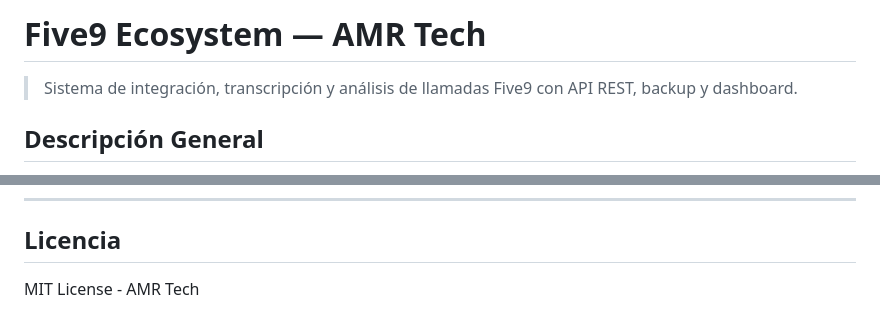
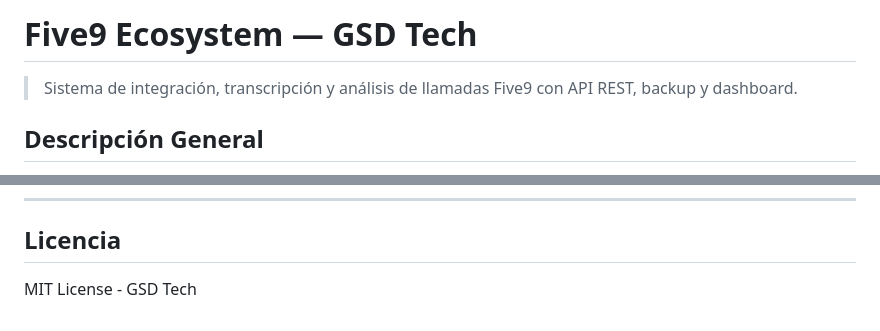
Before and after one commit to andersonmares81/five9, a Markdown page: README.md, 2 parts joined by grey strips. Rendered like a GitHub page.

Commit message:
Update README to reflect GSD Tech branding

```diff
--- a/README.md
+++ b/README.md
@@ -1,4 +1,4 @@
-# Five9 Ecosystem — AMR Tech
+# Five9 Ecosystem — GSD Tech
 
 > Sistema de integración, transcripción y análisis de llamadas Five9 con API REST, backup y dashboard.
 
@@ -469,4 +469,4 @@ Verificar credenciales en `.env` y que el usuario tenga permisos API.
 
 ## Licencia
 
-MIT License - AMR Tech
+MIT License - GSD Tech
```
